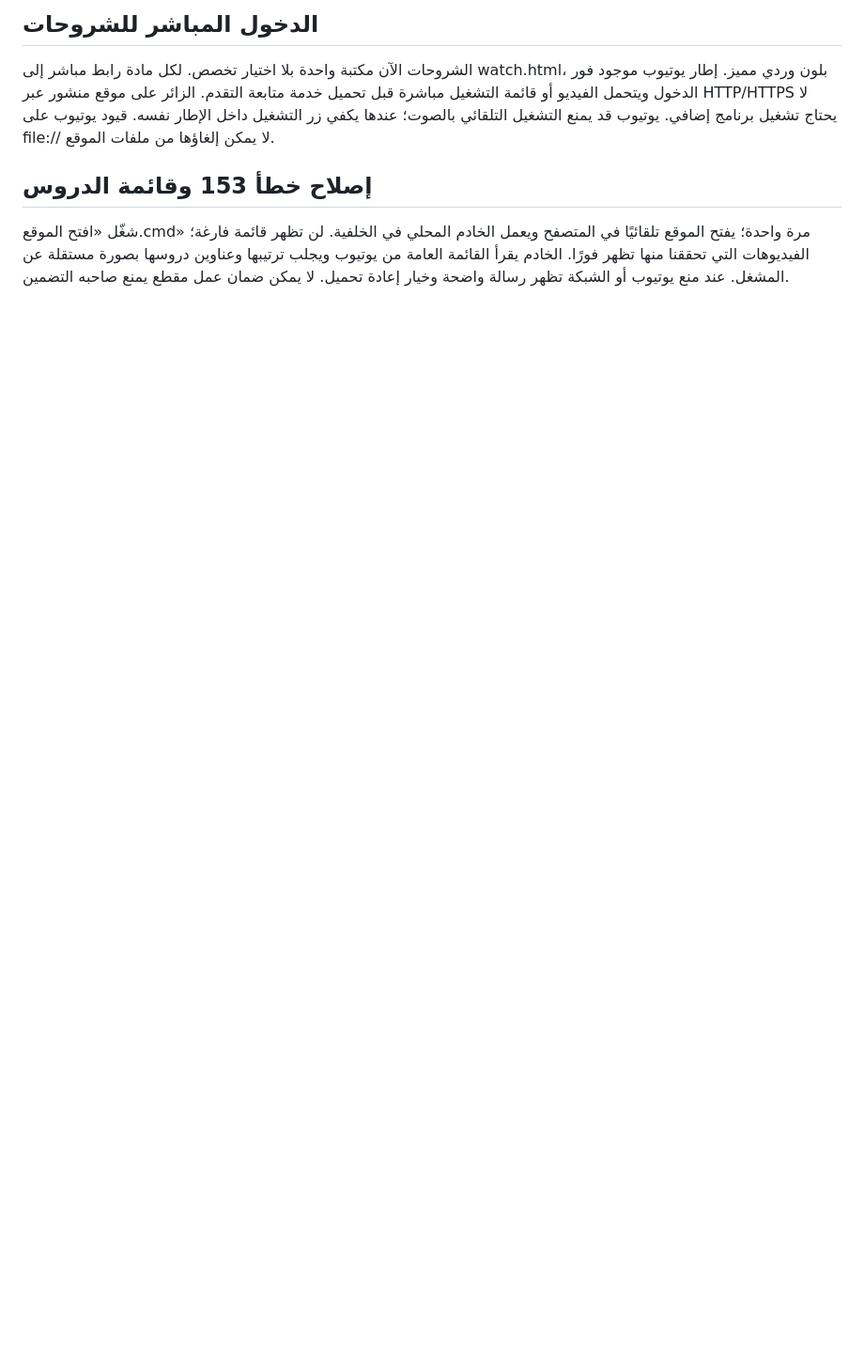
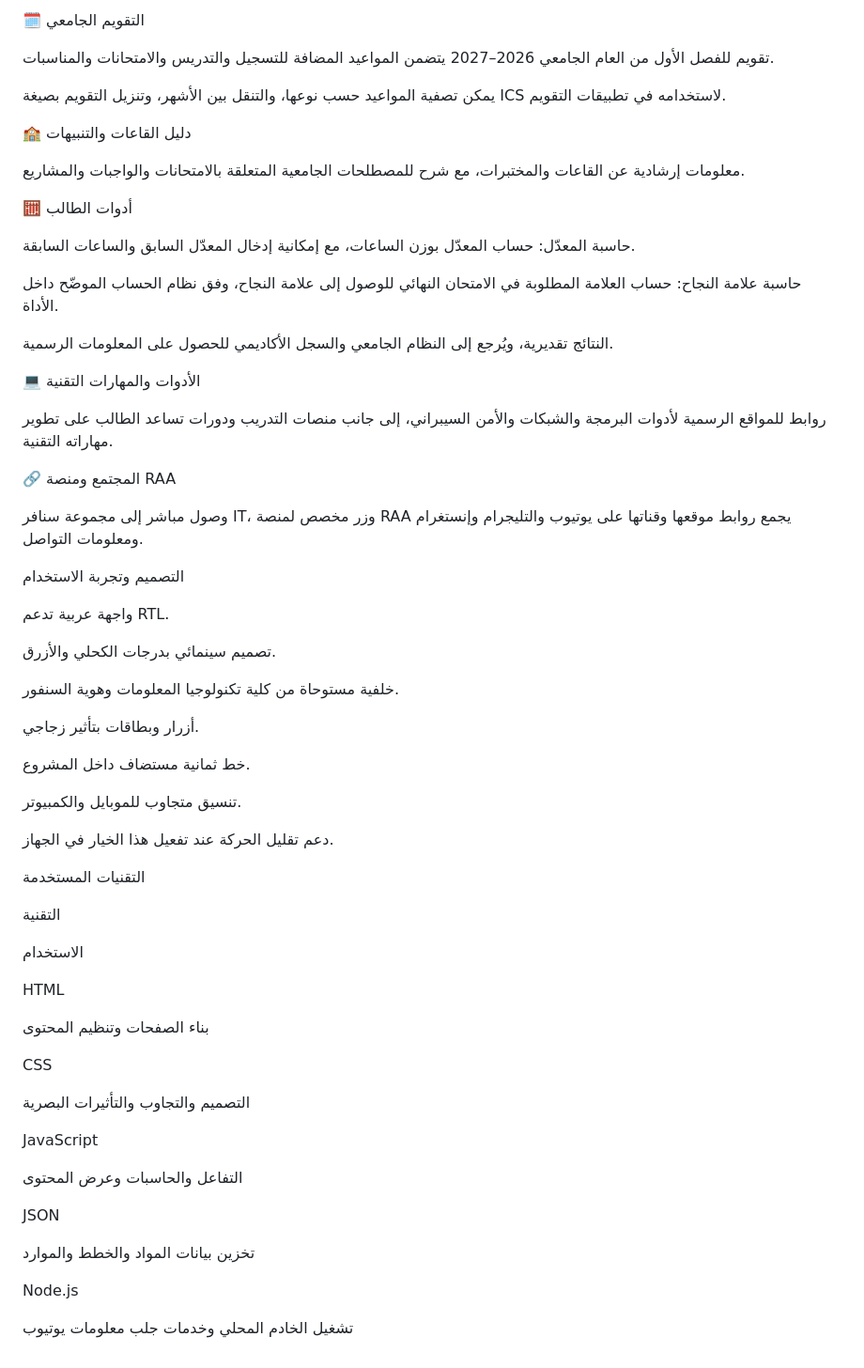
Before and after one commit to aliabnaidi/it, a Markdown page: README.md, the part around one of its changes. Shown at 94% size. Drawn GitHub-style; blank space fills up the shorter version.

```diff
--- a/README.md
+++ b/README.md
@@ -51,6 +36,68 @@
 
-## الدخول المباشر للشروحات
-الشروحات الآن مكتبة واحدة بلا اختيار تخصص. لكل مادة رابط مباشر إلى watch.html، بلون وردي مميز. إطار يوتيوب موجود فور الدخول ويتحمل الفيديو أو قائمة التشغيل مباشرة قبل تحميل خدمة متابعة التقدم. الزائر على موقع منشور عبر HTTP/HTTPS لا يحتاج تشغيل برنامج إضافي. يوتيوب قد يمنع التشغيل التلقائي بالصوت؛ عندها يكفي زر التشغيل داخل الإطار نفسه. قيود يوتيوب على file:// لا يمكن إلغاؤها من ملفات الموقع.
+🗓️ التقويم الجامعي
 
-## إصلاح خطأ 153 وقائمة الدروس
-شغّل «افتح الموقع.cmd» مرة واحدة؛ يفتح الموقع تلقائيًا في المتصفح ويعمل الخادم المحلي في الخلفية. لن تظهر قائمة فارغة؛ الفيديوهات التي تحققنا منها تظهر فورًا. الخادم يقرأ القائمة العامة من يوتيوب ويجلب ترتيبها وعناوين دروسها بصورة مستقلة عن المشغل. عند منع يوتيوب أو الشبكة تظهر رسالة واضحة وخيار إعادة تحميل. لا يمكن ضمان عمل مقطع يمنع صاحبه التضمين.
+تقويم للفصل الأول من العام الجامعي 2026–2027 يتضمن المواعيد المضافة للتسجيل والتدريس والامتحانات والمناسبات.
+
+يمكن تصفية المواعيد حسب نوعها، والتنقل بين الأشهر، وتنزيل التقويم بصيغة ICS لاستخدامه في تطبيقات التقويم.
+
+🏫 دليل القاعات والتنبيهات
+
+معلومات إرشادية عن القاعات والمختبرات، مع شرح للمصطلحات الجامعية المتعلقة بالامتحانات والواجبات والمشاريع.
+
+🧮 أدوات الطالب
+
+حاسبة المعدّل: حساب المعدّل بوزن الساعات، مع إمكانية إدخال المعدّل السابق والساعات السابقة.
+
+حاسبة علامة النجاح: حساب العلامة المطلوبة في الامتحان النهائي للوصول إلى علامة النجاح، وفق نظام الحساب الموضّح داخل الأداة.
+
+النتائج تقديرية، ويُرجع إلى النظام الجامعي والسجل الأكاديمي للحصول على المعلومات الرسمية.
+
+💻 الأدوات والمهارات التقنية
+
+روابط للمواقع الرسمية لأدوات البرمجة والشبكات والأمن السيبراني، إلى جانب منصات التدريب ودورات تساعد الطالب على تطوير مهاراته التقنية.
+
+🔗 المجتمع ومنصة RAA
+
+وصول مباشر إلى مجموعة سنافر IT، وزر مخصص لمنصة RAA يجمع روابط موقعها وقناتها على يوتيوب والتليجرام وإنستغرام ومعلومات التواصل.
+
+التصميم وتجربة الاستخدام
+
+واجهة عربية تدعم RTL.
+
+تصميم سينمائي بدرجات الكحلي والأزرق.
+
+خلفية مستوحاة من كلية تكنولوجيا المعلومات وهوية السنفور.
+
+أزرار وبطاقات بتأثير زجاجي.
+
+خط ثمانية مستضاف داخل المشروع.
+
+تنسيق متجاوب للموبايل والكمبيوتر.
+
+دعم تقليل الحركة عند تفعيل هذا الخيار في الجهاز.
+
+التقنيات المستخدمة
+
+التقنية
+
+الاستخدام
+
+HTML
+
+بناء الصفحات وتنظيم المحتوى
+
+CSS
+
+التصميم والتجاوب والتأثيرات البصرية
+
+JavaScript
+
+التفاعل والحاسبات وعرض المحتوى
+
+JSON
+
+تخزين بيانات المواد والخطط والموارد
+
+Node.js
+
+تشغيل الخادم المحلي وخدمات جلب معلومات يوتيوب
```
Also changed, not shown: other parts of README.md (+18 -33 lines).
